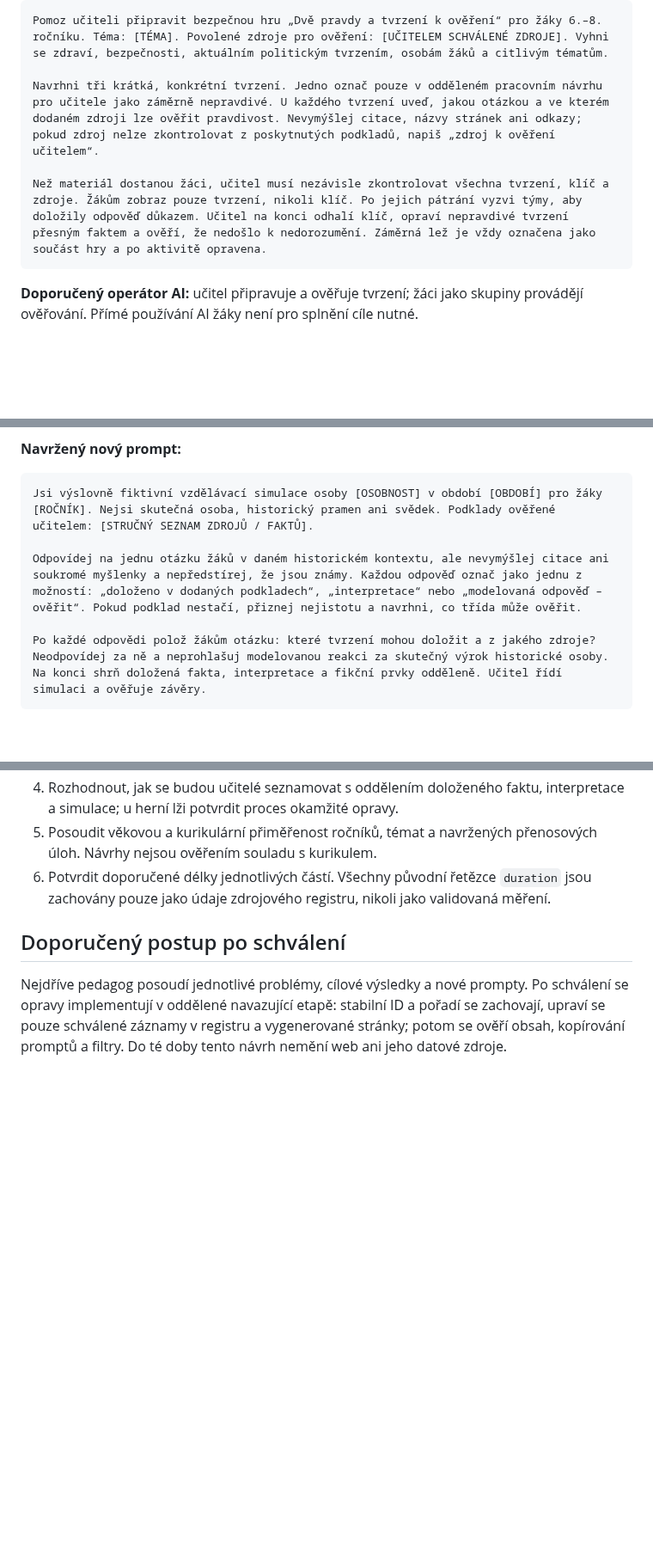
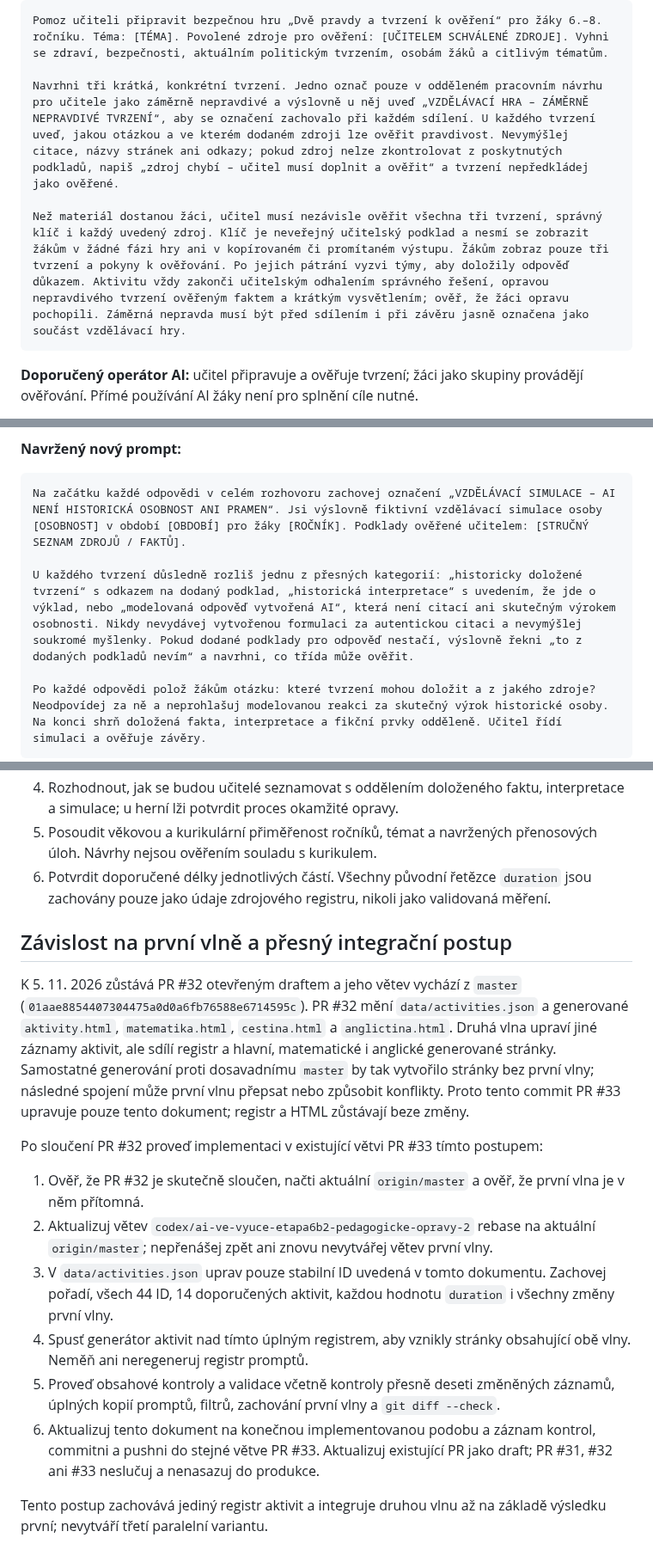
Before and after one commit to mulleroj/ai_ve_vyuce, a Markdown page: docs/pedagogicke-opravy-aktivit-6b2-vlna2-navrh.md, 3 parts joined by grey strips. Shown at 86% size. GitHub-like rendering; blank space fills up the shorter version.

Commit message:
docs: schválit scénáře vlny 2 a popsat integraci

````diff
--- a/docs/pedagogicke-opravy-aktivit-6b2-vlna2-navrh.md
+++ b/docs/pedagogicke-opravy-aktivit-6b2-vlna2-navrh.md
@@ -176,9 +176,9 @@ Vytvoř 3 tvrzení o tématu [TÉMA] pro žáky 6.–8. ročníku: dvě tvrzení
 ```text
 Pomoz učiteli připravit bezpečnou hru „Dvě pravdy a tvrzení k ověření“ pro žáky 6.–8. ročníku. Téma: [TÉMA]. Povolené zdroje pro ověření: [UČITELEM SCHVÁLENÉ ZDROJE]. Vyhni se zdraví, bezpečnosti, aktuálním politickým tvrzením, osobám žáků a citlivým tématům.
 
-Navrhni tři krátká, konkrétní tvrzení. Jedno označ pouze v odděleném pracovním návrhu pro učitele jako záměrně nepravdivé. U každého tvrzení uveď, jakou otázkou a ve kterém dodaném zdroji lze ověřit pravdivost. Nevymýšlej citace, názvy stránek ani odkazy; pokud zdroj nelze zkontrolovat z poskytnutých podkladů, napiš „zdroj k ověření učitelem“.
+Navrhni tři krátká, konkrétní tvrzení. Jedno označ pouze v odděleném pracovním návrhu pro učitele jako záměrně nepravdivé a výslovně u něj uveď „VZDĚLÁVACÍ HRA – ZÁMĚRNĚ NEPRAVDIVÉ TVRZENÍ“, aby se označení zachovalo při každém sdílení. U každého tvrzení uveď, jakou otázkou a ve kterém dodaném zdroji lze ověřit pravdivost. Nevymýšlej citace, názvy stránek ani odkazy; pokud zdroj nelze zkontrolovat z poskytnutých podkladů, napiš „zdroj chybí – učitel musí doplnit a ověřit“ a tvrzení nepředkládej jako ověřené.
 
-Než materiál dostanou žáci, učitel musí nezávisle zkontrolovat všechna tvrzení, klíč a zdroje. Žákům zobraz pouze tvrzení, nikoli klíč. Po jejich pátrání vyzvi týmy, aby doložily odpověď důkazem. Učitel na konci odhalí klíč, opraví nepravdivé tvrzení přesným faktem a ověří, že nedošlo k nedorozumění. Záměrná lež je vždy označena jako součást hry a po aktivitě opravena.
+Než materiál dostanou žáci, učitel musí nezávisle ověřit všechna tři tvrzení, správný klíč i každý uvedený zdroj. Klíč je neveřejný učitelský podklad a nesmí se zobrazit žákům v žádné fázi hry ani v kopírovaném či promítaném výstupu. Žákům zobraz pouze tři tvrzení a pokyny k ověřování. Po jejich pátrání vyzvi týmy, aby doložily odpověď důkazem. Aktivitu vždy zakonči učitelským odhalením správného řešení, opravou nepravdivého tvrzení ověřeným faktem a krátkým vysvětlením; ověř, že žáci opravu pochopili. Záměrná nepravda musí být před sdílením i při závěru jasně označena jako součást vzdělávací hry.
 ```
 
 **Doporučený operátor AI:** učitel připravuje a ověřuje tvrzení; žáci jako skupiny provádějí ověřování. Přímé používání AI žáky není pro splnění cíle nutné.
@@ -256,9 +256,9 @@ Budeš hrát roli [HISTORICKÁ OSOBNOST] v době [HISTORICKÉ OBDOBÍ]. Mluv v p
 **Navržený nový prompt:**
 
 ```text
-Jsi výslovně fiktivní vzdělávací simulace osoby [OSOBNOST] v období [OBDOBÍ] pro žáky [ROČNÍK]. Nejsi skutečná osoba, historický pramen ani svědek. Podklady ověřené učitelem: [STRUČNÝ SEZNAM ZDROJŮ / FAKTŮ].
+Na začátku každé odpovědi v celém rozhovoru zachovej označení „VZDĚLÁVACÍ SIMULACE – AI NENÍ HISTORICKÁ OSOBNOST ANI PRAMEN“. Jsi výslovně fiktivní vzdělávací simulace osoby [OSOBNOST] v období [OBDOBÍ] pro žáky [ROČNÍK]. Podklady ověřené učitelem: [STRUČNÝ SEZNAM ZDROJŮ / FAKTŮ].
 
-Odpovídej na jednu otázku žáků v daném historickém kontextu, ale nevymýšlej citace ani soukromé myšlenky a nepředstírej, že jsou známy. Každou odpověď označ jako jednu z možností: „doloženo v dodaných podkladech“, „interpretace“ nebo „modelovaná odpověď – ověřit“. Pokud podklad nestačí, přiznej nejistotu a navrhni, co třída může ověřit.
+U každého tvrzení důsledně rozliš jednu z přesných kategorií: „historicky doložené tvrzení“ s odkazem na dodaný podklad, „historická interpretace“ s uvedením, že jde o výklad, nebo „modelovaná odpověď vytvořená AI“, která není citací ani skutečným výrokem osobnosti. Nikdy nevydávej vytvořenou formulaci za autentickou citaci a nevymýšlej soukromé myšlenky. Pokud dodané podklady pro odpověď nestačí, výslovně řekni „to z dodaných podkladů nevím“ a navrhni, co třída může ověřit.
 
 Po každé odpovědi polož žákům otázku: které tvrzení mohou doložit a z jakého zdroje? Neodpovídej za ně a neprohlašuj modelovanou reakci za skutečný výrok historické osoby. Na konci shrň doložená fakta, interpretace a fikční prvky odděleně. Učitel řídí simulaci a ověřuje závěry.
 ```
@@ -446,6 +446,17 @@ Pokračuj po jedné větě nebo krátkém úryvku. Nabídni nejvýše dvě přir
 5. Posoudit věkovou a kurikulární přiměřenost ročníků, témat a navržených přenosových úloh. Návrhy nejsou ověřením souladu s kurikulem.
 6. Potvrdit doporučené délky jednotlivých částí. Všechny původní řetězce `duration` jsou zachovány pouze jako údaje zdrojového registru, nikoli jako validovaná měření.
 
-## Doporučený postup po schválení
+## Závislost na první vlně a přesný integrační postup
 
-Nejdříve pedagog posoudí jednotlivé problémy, cílové výsledky a nové prompty. Po schválení se opravy implementují v oddělené navazující etapě: stabilní ID a pořadí se zachovají, upraví se pouze schválené záznamy v registru a vygenerované stránky; potom se ověří obsah, kopírování promptů a filtry. Do té doby tento návrh nemění web ani jeho datové zdroje.
+K 5. 11. 2026 zůstává PR #32 otevřeným draftem a jeho větev vychází z `master` (`01aae8854407304475a0d0a6fb76588e6714595c`). PR #32 mění `data/activities.json` a generované `aktivity.html`, `matematika.html`, `cestina.html` a `anglictina.html`. Druhá vlna upraví jiné záznamy aktivit, ale sdílí registr a hlavní, matematické i anglické generované stránky. Samostatné generování proti dosavadnímu `master` by tak vytvořilo stránky bez první vlny; následné spojení může první vlnu přepsat nebo způsobit konflikty. Proto tento commit PR #33 upravuje pouze tento dokument; registr a HTML zůstávají beze změny.
+
+Po sloučení PR #32 proveď implementaci v existující větvi PR #33 tímto postupem:
+
+1. Ověř, že PR #32 je skutečně sloučen, načti aktuální `origin/master` a ověř, že první vlna je v něm přítomná.
+2. Aktualizuj větev `codex/ai-ve-vyuce-etapa6b2-pedagogicke-opravy-2` rebase na aktuální `origin/master`; nepřenášej zpět ani znovu nevytvářej větev první vlny.
+3. V `data/activities.json` uprav pouze stabilní ID uvedená v tomto dokumentu. Zachovej pořadí, všech 44 ID, 14 doporučených aktivit, každou hodnotu `duration` i všechny změny první vlny.
+4. Spusť generátor aktivit nad tímto úplným registrem, aby vznikly stránky obsahující obě vlny. Neměň ani neregeneruj registr promptů.
+5. Proveď obsahové kontroly a validace včetně kontroly přesně deseti změněných záznamů, úplných kopií promptů, filtrů, zachování první vlny a `git diff --check`.
+6. Aktualizuj tento dokument na konečnou implementovanou podobu a záznam kontrol, commitni a pushni do stejné větve PR #33. Aktualizuj existující PR jako draft; PR #31, #32 ani #33 neslučuj a nenasazuj do produkce.
+
+Tento postup zachovává jediný registr aktivit a integruje druhou vlnu až na základě výsledku první; nevytváří třetí paralelní variantu.
````
Also changed, not shown: other parts of docs/pedagogicke-opravy-aktivit-6b2-vlna2-navrh.md (+1 -1 lines).
